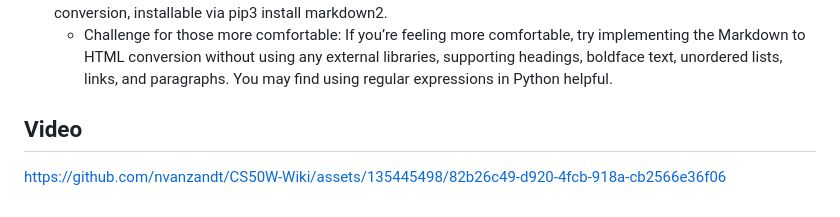
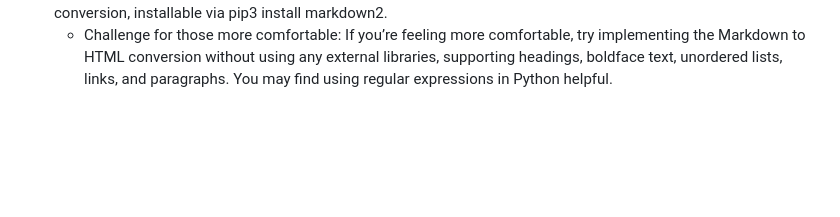
Before and after one commit to nvanzandt/CS50W-Wiki, a Markdown page: README.md, the part around the change. Drawn GitHub-style; blank space fills up the shorter version.

```diff
--- a/README.md
+++ b/README.md
@@ -26,6 +26,3 @@ The goal was to create a Wikipedia-like online encyclopedia.
 - Random Page: Clicking “Random Page” in the sidebar should take user to a random encyclopedia entry.
 - Markdown to HTML Conversion: On each entry’s page, any Markdown content in the entry file should be converted to HTML before being displayed to the user. You may use the python-markdown2 package to perform this conversion, installable via pip3 install markdown2.
   - Challenge for those more comfortable: If you’re feeling more comfortable, try implementing the Markdown to HTML conversion without using any external libraries, supporting headings, boldface text, unordered lists, links, and paragraphs. You may find using regular expressions in Python helpful.
-
-## Video
-https://github.com/nvanzandt/CS50W-Wiki/assets/135445498/82b26c49-d920-4fcb-918a-cb2566e36f06
```
